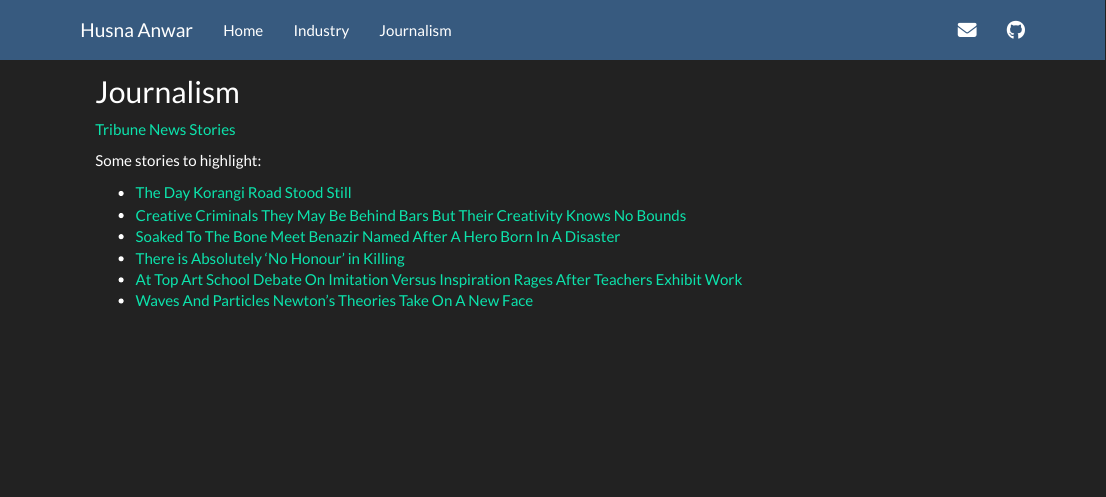
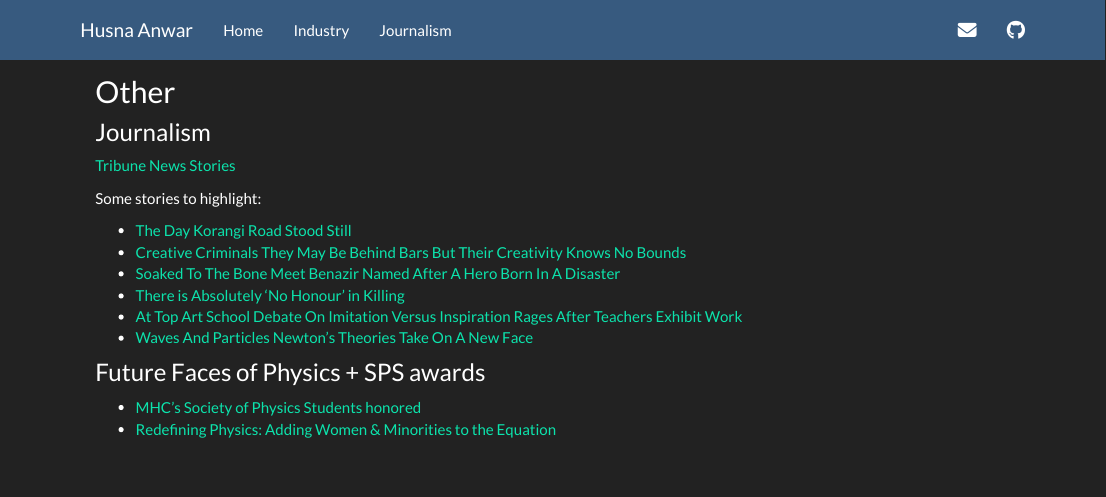
Before and after one commit to husnaanwar/personal_site, an R Markdown document (journalism.Rmd): the page in a window 1100 px wide, from its top. Rendered offline with R 4.5, knitr and Pandoc, with nearby package versions.

Commit message:
Update journalism.Rmd
changing to "Other" page

```diff
--- a/journalism.Rmd
+++ b/journalism.Rmd
@@ -1,4 +1,6 @@
-## Journalism
+## Other
+
+### Journalism
 
 [Tribune News Stories](https://tribune.com.pk/author/1017/husna-anwar?page=2)
 
@@ -10,3 +12,9 @@ Some stories to highlight:
 * [There is Absolutely 'No Honour' in Killing](https://tribune.com.pk/story/87299/there-is-absolutely-%e2%80%98no-honour%e2%80%99-in-killing)
 * [At Top Art School Debate On Imitation Versus Inspiration Rages After Teachers Exhibit Work](https://tribune.com.pk/story/150928/at-top-art-school-debate-on-imitation-versus-inspiration-rages-after-teachers-exhibit-work)
 * [Waves And Particles Newton's Theories Take On A New Face](https://tribune.com.pk/story/118734/waves-and-particles-newton%e2%80%99s-theories-take-on-a-new-face)
+
+
+### Future Faces of Physics + SPS awards
+
+* [MHC’s Society of Physics Students honored](https://www.mtholyoke.edu/media/mhcs-society-physics-students-honored)
+* [Redefining Physics: Adding Women & Minorities to the Equation](https://www.spsnational.org/awards/future-faces-physics-award/2015/mount-holyoke-college)
```
